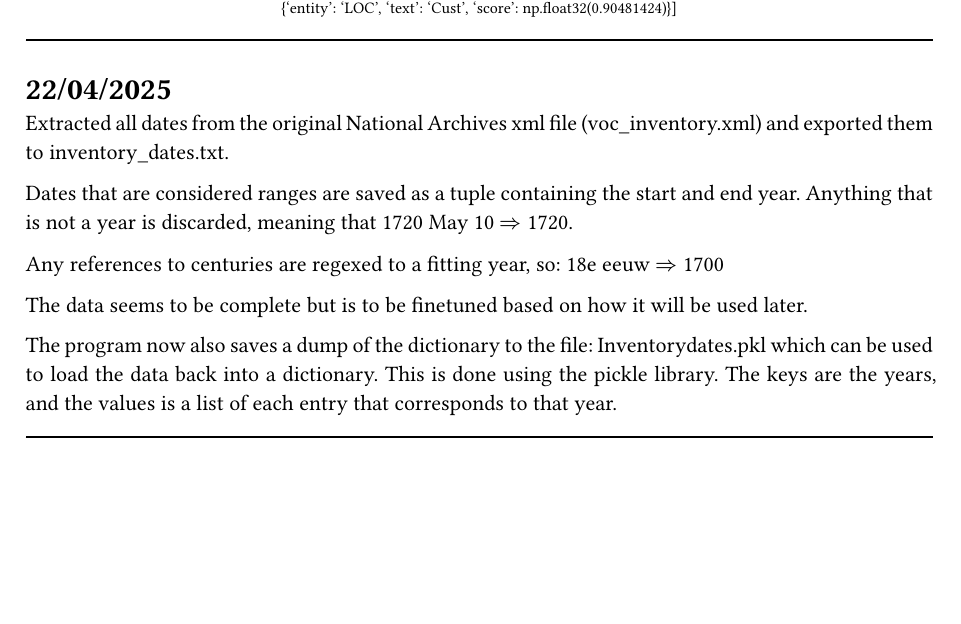
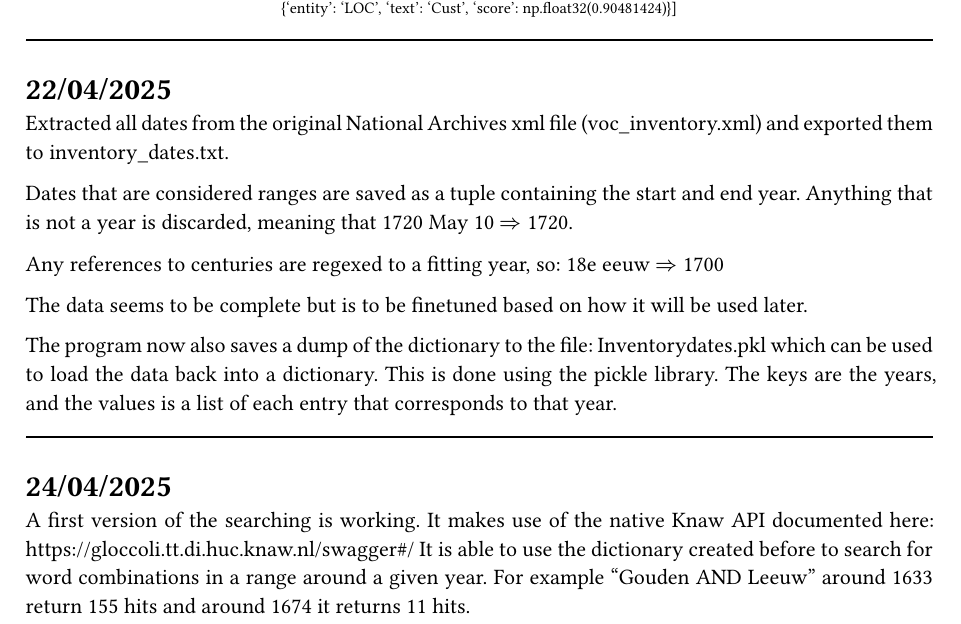
Before and after one commit to RavenTimmer/VOCReferenceDetection, a Typst document (logbook.typ): part of the page, cut so that both start at the same text, the shorter picture padded with empty space. Compiled offline with Typst 0.15.

Commit message:
Updated Log

```diff
--- a/logbook.typ
+++ b/logbook.typ
@@ -52,3 +52,8 @@ The data seems to be complete but is to be finetuned based on how it will be use
 The program now also saves a dump of the dictionary to the file: Inventory\dates.pkl which can be used to load the data back into a dictionary. This is done using the pickle library. The keys are the years, and the values is a list of each entry that corresponds to that year.
 
 #line(length: 100%)
+
+= 24/04/2025
+
+A first version of the searching is working. It makes use of the native Knaw API documented here: #link("https://gloccoli.tt.di.huc.knaw.nl/swagger#/")
+It is able to use the dictionary created before to search for word combinations in a range around a given year. For example "Gouden AND Leeuw" around 1633 return 155 hits and around 1674 it returns 11 hits.
```
Also changed, not shown: logbook.pdf (added).
